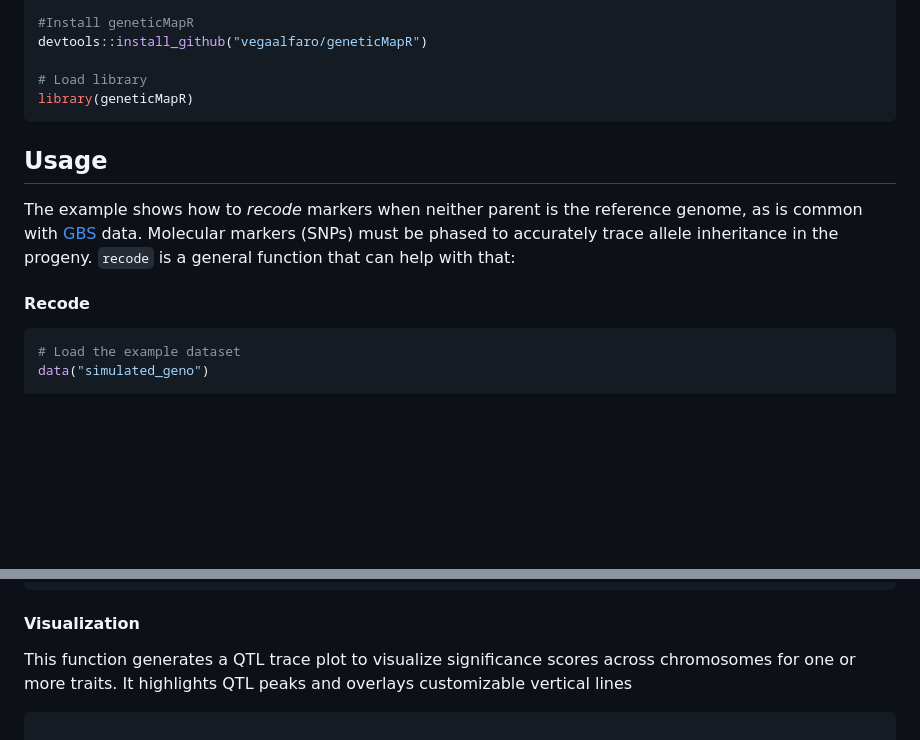
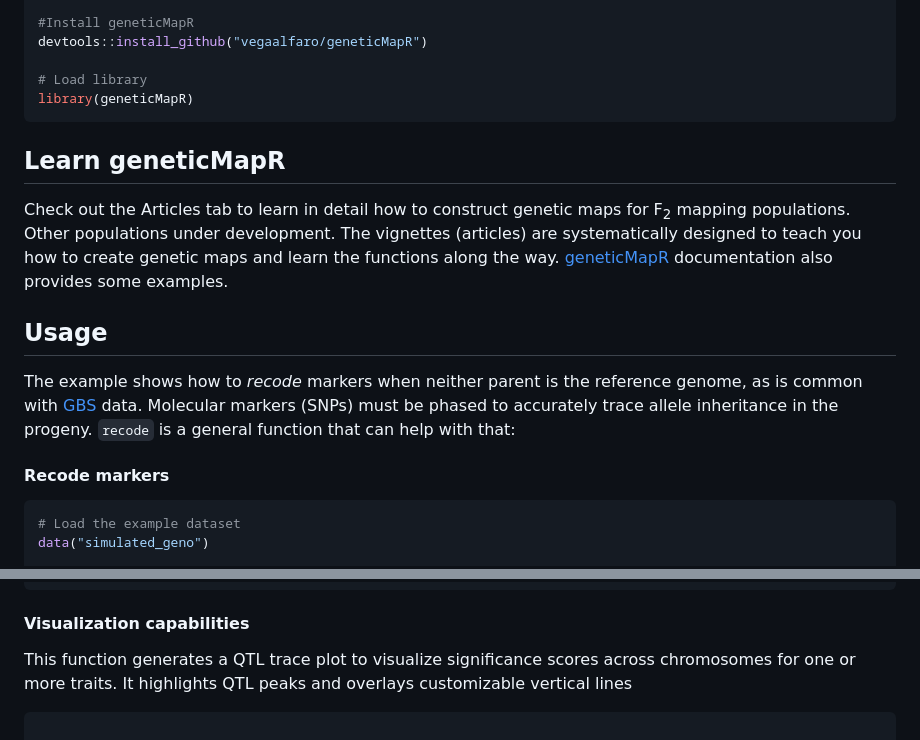
Before and after one commit to vegaalfaro/geneticMapR, a Markdown page: README.md, 2 parts joined by grey strips. GitHub-like rendering; blank space fills up the shorter version.

Commit message:
vignette recode update

````diff
--- a/README.md
+++ b/README.md
@@ -32,6 +32,16 @@ devtools::install_github("vegaalfaro/geneticMapR")
 library(geneticMapR)
 ```
 
+## Learn geneticMapR
+
+Check out the Articles tab to learn in detail how to construct genetic
+maps for F<sub>2</sub> mapping populations. Other populations under
+development. The vignettes (articles) are systematically designed to
+teach you how to create genetic maps and learn the functions along the
+way.
+[geneticMapR](https://vegaalfaro.github.io/geneticMapR/reference/index.html)
+documentation also provides some examples.
+
 ## Usage
 
 The example shows how to *recode* markers when neither parent is the
@@ -41,7 +51,7 @@ Molecular markers (SNPs) must be phased to accurately trace allele
 inheritance in the progeny. `recode` is a general function that can help
 with that:
 
-#### Recode
+#### Recode markers
 
 ``` r
 # Load the example dataset
@@ -71,7 +81,7 @@ print(phased)
 #> Marker6       0       2    0    2    2
 ```
 
-#### Visualization
+#### Visualization capabilities
 
 This function generates a QTL trace plot to visualize significance
 scores across chromosomes for one or more traits. It highlights QTL
````
Also changed, not shown: other parts of README.md (+1 -1 lines), man/figures/RECODE.png (deleted), man/figures/recode_full.png (added), 4 other files.
